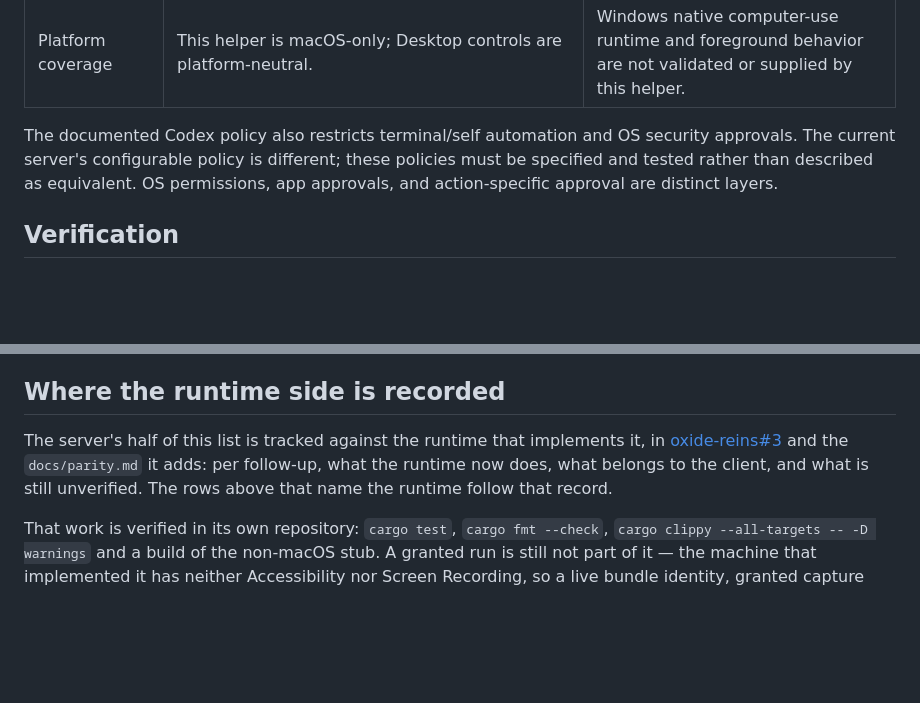
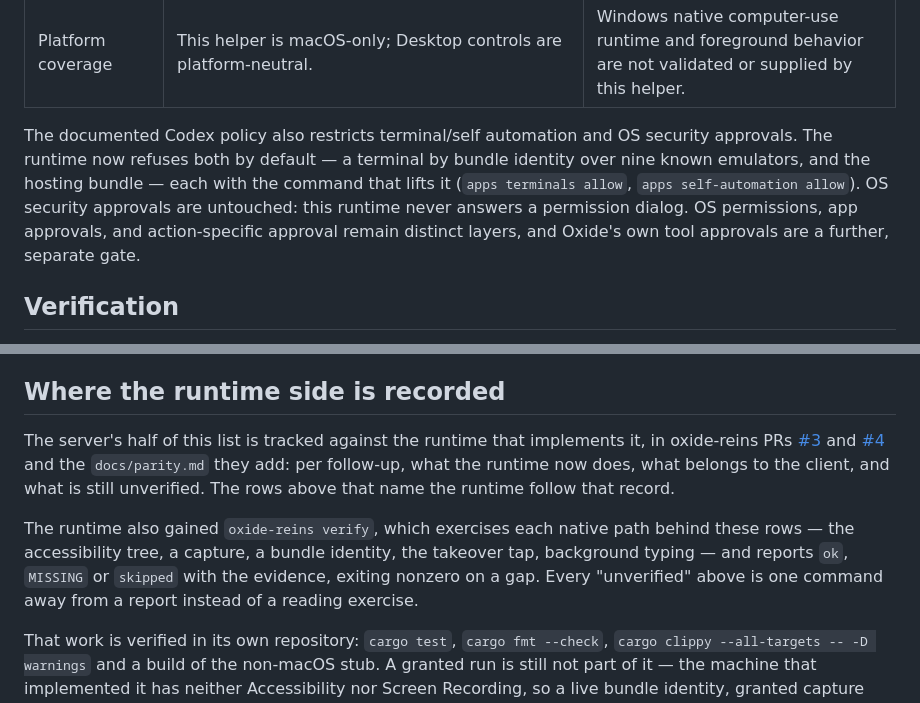
Before and after one commit to jaysonwu991/oxide, a Markdown page: docs/oxide-reins-parity.md, 2 parts joined by grey strips. Drawn GitHub-style; blank space fills up the shorter version.

Commit message:
docs: record the terminal rule and the verify command (#298)

```diff
--- a/docs/oxide-reins-parity.md
+++ b/docs/oxide-reins-parity.md
@@ -44,9 +44,12 @@ later sessions now included in this review.
 | Platform coverage | This helper is macOS-only; Desktop controls are platform-neutral. | Windows native computer-use runtime and foreground behavior are not validated or supplied by this helper. |
 
 The documented Codex policy also restricts terminal/self automation and OS
-security approvals. The current server's configurable policy is different;
-these policies must be specified and tested rather than described as equivalent.
-OS permissions, app approvals, and action-specific approval are distinct layers.
+security approvals. The runtime now refuses both by default — a terminal by
+bundle identity over nine known emulators, and the hosting bundle — each with the
+command that lifts it (`apps terminals allow`, `apps self-automation allow`).
+OS security approvals are untouched: this runtime never answers a permission
+dialog. OS permissions, app approvals, and action-specific approval remain
+distinct layers, and Oxide's own tool approvals are a further, separate gate.
 
 ## Verification
 
@@ -70,10 +73,17 @@ Build/connect instructions and the repeatable read-only smoke check live in
 ## Where the runtime side is recorded
 
 The server's half of this list is tracked against the runtime that implements it,
-in [oxide-reins#3](https://github.com/jaysonwu991/oxide-reins/pull/3) and the
-`docs/parity.md` it adds: per follow-up, what the runtime now does, what belongs
-to the client, and what is still unverified. The rows above that name the
-runtime follow that record.
+in oxide-reins PRs [#3](https://github.com/jaysonwu991/oxide-reins/pull/3) and
+[#4](https://github.com/jaysonwu991/oxide-reins/pull/4) and the `docs/parity.md`
+they add: per follow-up, what the runtime now does, what belongs to the client,
+and what is still unverified. The rows above that name the runtime follow that
+record.
+
+The runtime also gained `oxide-reins verify`, which exercises each native path
+behind these rows — the accessibility tree, a capture, a bundle identity, the
+takeover tap, background typing — and reports `ok`, `MISSING` or `skipped` with
+the evidence, exiting nonzero on a gap. Every "unverified" above is one command
+away from a report instead of a reading exercise.
 
 That work is verified in its own repository: `cargo test`, `cargo fmt --check`,
 `cargo clippy --all-targets -- -D warnings` and a build of the non-macOS stub.
```
